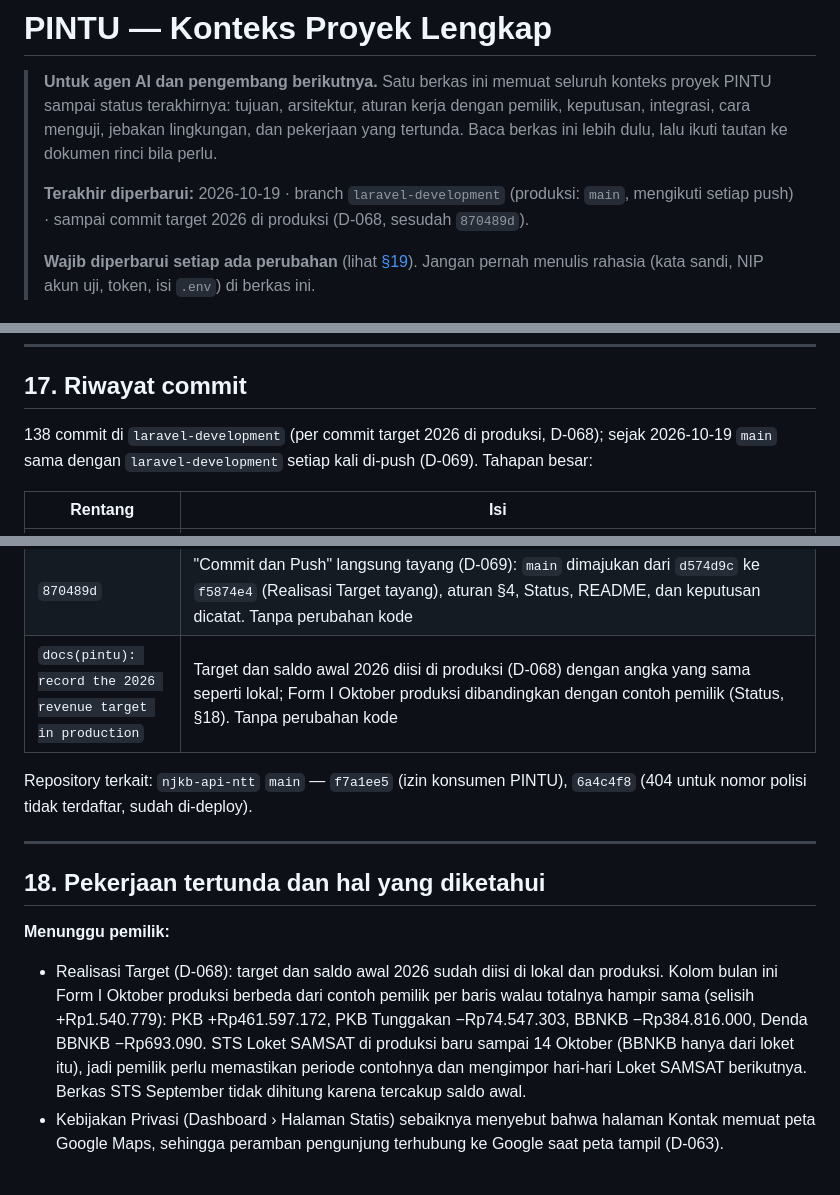
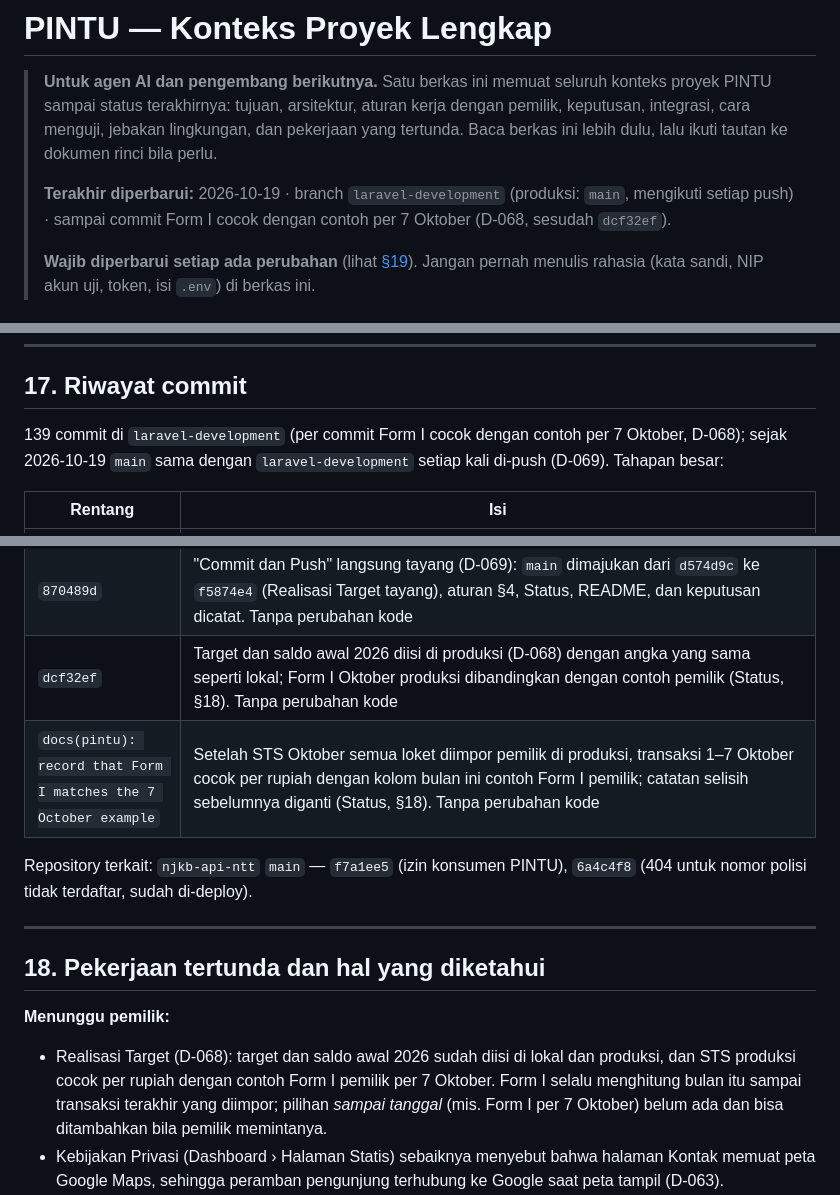
Before and after one commit to ElwinMusadi/portal-uptdkotakupang, a Markdown page: KONTEKS-PROYEK.md, 3 parts joined by grey strips. Drawn GitHub-style; blank space fills up the shorter version.

Commit message:
docs(pintu): record that Form I matches the 7 October example
D-068. The owner imported Loket SAMSAT's October STS file (1 to 19
October, 4,068 transactions) in production, after deleting the older
14 October file, so nothing counts twice. Every counter's 1 to 7
October transactions now equal the "bulan ini" column of the owner's
Form I example to the rupiah: PKB, PKB arrears, BBNKB and BBNKB fines,
Rp2,023,138,765 in all. The example was therefore made as of 7 October,
and the targets and opening balance are right.

KONTEKS-PROYEK.md replaces the earlier note on the differences, adds
production's Form I through 19 October, notes that a "sampai tanggal"
cut-off is not built yet, and records dcf32ef. No code changes.

Co-Authored-By: Claude Opus 5.5 <noreply@anthropic.com>

```diff
--- a/KONTEKS-PROYEK.md
+++ b/KONTEKS-PROYEK.md
@@ -2,7 +2,7 @@
 
 > **Untuk agen AI dan pengembang berikutnya.** Satu berkas ini memuat seluruh konteks proyek PINTU sampai status terakhirnya: tujuan, arsitektur, aturan kerja dengan pemilik, keputusan, integrasi, cara menguji, jebakan lingkungan, dan pekerjaan yang tertunda. Baca berkas ini lebih dulu, lalu ikuti tautan ke dokumen rinci bila perlu.
 >
-> **Terakhir diperbarui:** 2026-10-19 · branch `laravel-development` (produksi: `main`, mengikuti setiap push) · sampai commit target 2026 di produksi (D-068, sesudah `870489d`).
+> **Terakhir diperbarui:** 2026-10-19 · branch `laravel-development` (produksi: `main`, mengikuti setiap push) · sampai commit Form I cocok dengan contoh per 7 Oktober (D-068, sesudah `dcf32ef`).
 >
 > **Wajib diperbarui setiap ada perubahan** (lihat [§19](#19-prosedur-memperbarui-dokumen-ini)). Jangan pernah menulis rahasia (kata sandi, NIP akun uji, token, isi `.env`) di berkas ini.
 
@@ -620,7 +620,7 @@ Rincian lengkap di [`docs/decisions.md`](docs/decisions.md). "Pemilik" = keputus
 
 ## 17. Riwayat commit
 
-138 commit di `laravel-development` (per commit target 2026 di produksi, D-068); sejak 2026-10-19 `main` sama dengan `laravel-development` setiap kali di-push (D-069). Tahapan besar:
+139 commit di `laravel-development` (per commit Form I cocok dengan contoh per 7 Oktober, D-068); sejak 2026-10-19 `main` sama dengan `laravel-development` setiap kali di-push (D-069). Tahapan besar:
 
 | Rentang | Isi |
 |---|---|
@@ -696,7 +696,8 @@ Rincian lengkap di [`docs/decisions.md`](docs/decisions.md). "Pemilik" = keputus
 | `5d7d0f3` | Realisasi Target Penerimaan (D-068): tabel `revenue_targets` (target dan saldo awal per tahun), `BuildRevenueRealization` (Form I dari STS semua loket, saldo awal menggantikan bulan-bulan yang dicakupnya), `WriteRevenueRealizationWorkbook` (.xlsx dengan ZipArchive), `GET /api/penerimaan/realisasi[/unduh]`, `PUT /api/penerimaan/target/{tahun}` (semua pengelola modul); halaman `#/penerimaan/realisasi` dengan kartu capaian, tabel Form I, sumber angka, panel target, unduh Excel, dan cetak; halaman Laporan pindah ke `pages/penerimaan/laporan.tsx` dengan navigasi bersama; `InputRupiah` Kalkulator menjadi komponen bersama. Belum dirilis |
 | `f5874e4` | Target dan saldo awal 2026 (Januari–September) dari contoh Form I pemilik diisi di database lokal lewat API; §3 dan §18 mencatat bahwa produksi perlu diisi lagi setelah rilis. Tanpa perubahan kode |
 | `870489d` | "Commit dan Push" langsung tayang (D-069): `main` dimajukan dari `d574d9c` ke `f5874e4` (Realisasi Target tayang), aturan §4, Status, README, dan keputusan dicatat. Tanpa perubahan kode |
-| `docs(pintu): record the 2026 revenue target in production` | Target dan saldo awal 2026 diisi di produksi (D-068) dengan angka yang sama seperti lokal; Form I Oktober produksi dibandingkan dengan contoh pemilik (Status, §18). Tanpa perubahan kode |
+| `dcf32ef` | Target dan saldo awal 2026 diisi di produksi (D-068) dengan angka yang sama seperti lokal; Form I Oktober produksi dibandingkan dengan contoh pemilik (Status, §18). Tanpa perubahan kode |
+| `docs(pintu): record that Form I matches the 7 October example` | Setelah STS Oktober semua loket diimpor pemilik di produksi, transaksi 1–7 Oktober cocok per rupiah dengan kolom bulan ini contoh Form I pemilik; catatan selisih sebelumnya diganti (Status, §18). Tanpa perubahan kode |
 
 Repository terkait: `njkb-api-ntt` `main` — `f7a1ee5` (izin konsumen PINTU), `6a4c4f8` (404 untuk nomor polisi tidak terdaftar, sudah di-deploy).
 
@@ -706,7 +707,7 @@ Repository terkait: `njkb-api-ntt` `main` — `f7a1ee5` (izin konsumen PINTU), `
 
 **Menunggu pemilik:**
 
-- Realisasi Target (D-068): target dan saldo awal 2026 sudah diisi di lokal dan produksi. Kolom bulan ini Form I Oktober produksi berbeda dari contoh pemilik per baris walau totalnya hampir sama (selisih +Rp1.540.779): PKB +Rp461.597.172, PKB Tunggakan −Rp74.547.303, BBNKB −Rp384.816.000, Denda BBNKB −Rp693.090. STS Loket SAMSAT di produksi baru sampai 14 Oktober (BBNKB hanya dari loket itu), jadi pemilik perlu memastikan periode contohnya dan mengimpor hari-hari Loket SAMSAT berikutnya. Berkas STS September tidak dihitung karena tercakup saldo awal.
+- Realisasi Target (D-068): target dan saldo awal 2026 sudah diisi di lokal dan produksi, dan STS produksi cocok per rupiah dengan contoh Form I pemilik per 7 Oktober. Form I selalu menghitung bulan itu sampai transaksi terakhir yang diimpor; pilihan *sampai tanggal* (mis. Form I per 7 Oktober) belum ada dan bisa ditambahkan bila pemilik memintanya.
 - Kebijakan Privasi (Dashboard › Halaman Statis) sebaiknya menyebut bahwa halaman Kontak memuat peta Google Maps, sehingga peramban pengunjung terhubung ke Google saat peta tampil (D-063).
 - *Balik nama di dalam Kota Kupang* dan *Mutasi masuk dari luar daerah* sudah terbit atas keputusan pemilik (D-062), tetapi persyaratannya masih rancangan D-061: perlu dicocokkan petugas dengan papan persyaratan loket dan diubah di Dashboard › Persyaratan Layanan bila berbeda (halaman Layanan menyebut persyaratan "diverifikasi petugas"). Urutannya di akhir daftar bisa diubah Administrator.
 - Survei Kepuasan Masyarakat online (dari halaman lacak tiket antrean) dan pola jam ramai dan sepi dari data Antrean Online: dikerjakan setelah Antrean Online resmi dipakai (pemilik, D-058).
```
Also changed, not shown: other parts of KONTEKS-PROYEK.md (+3 -2 lines).
